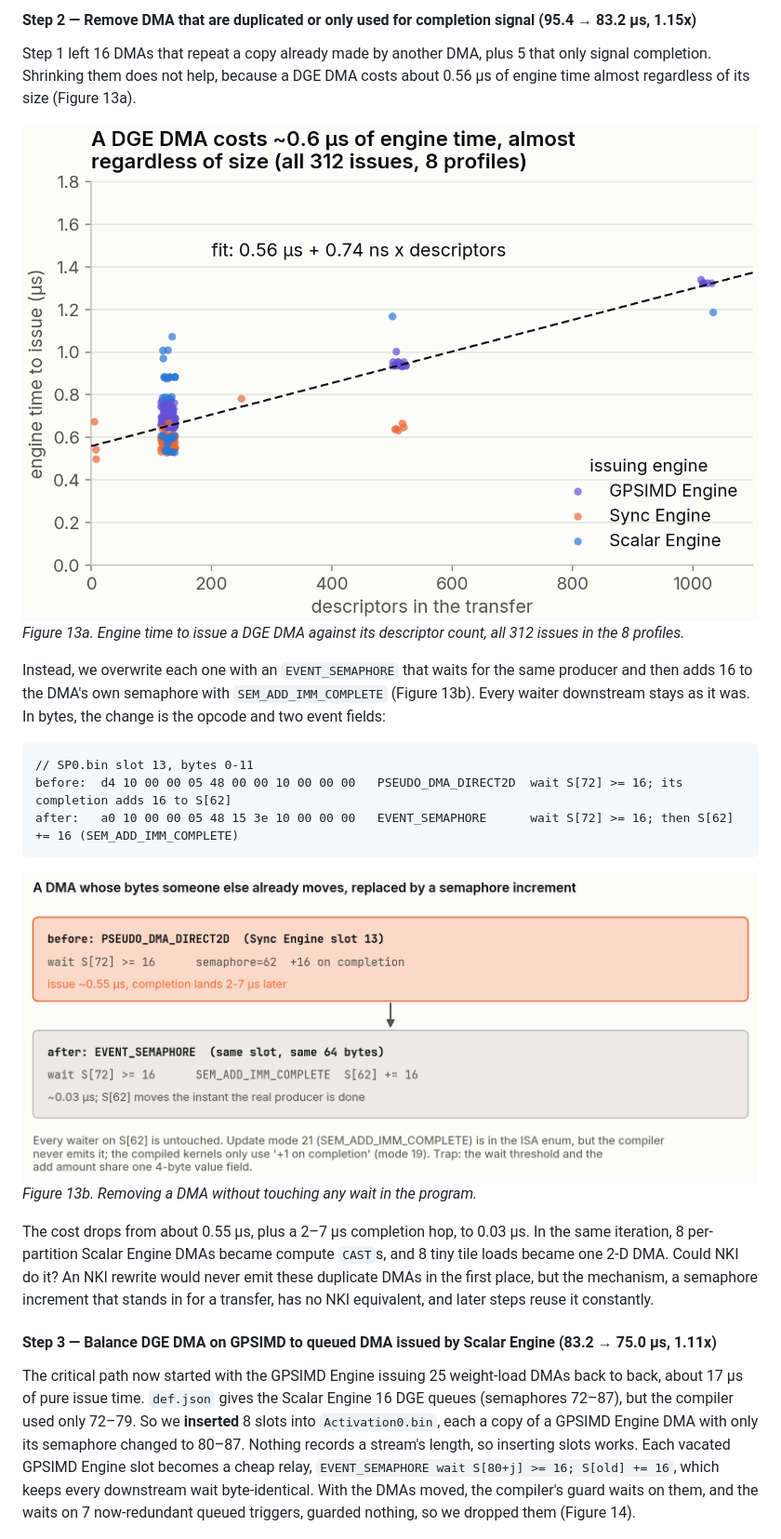
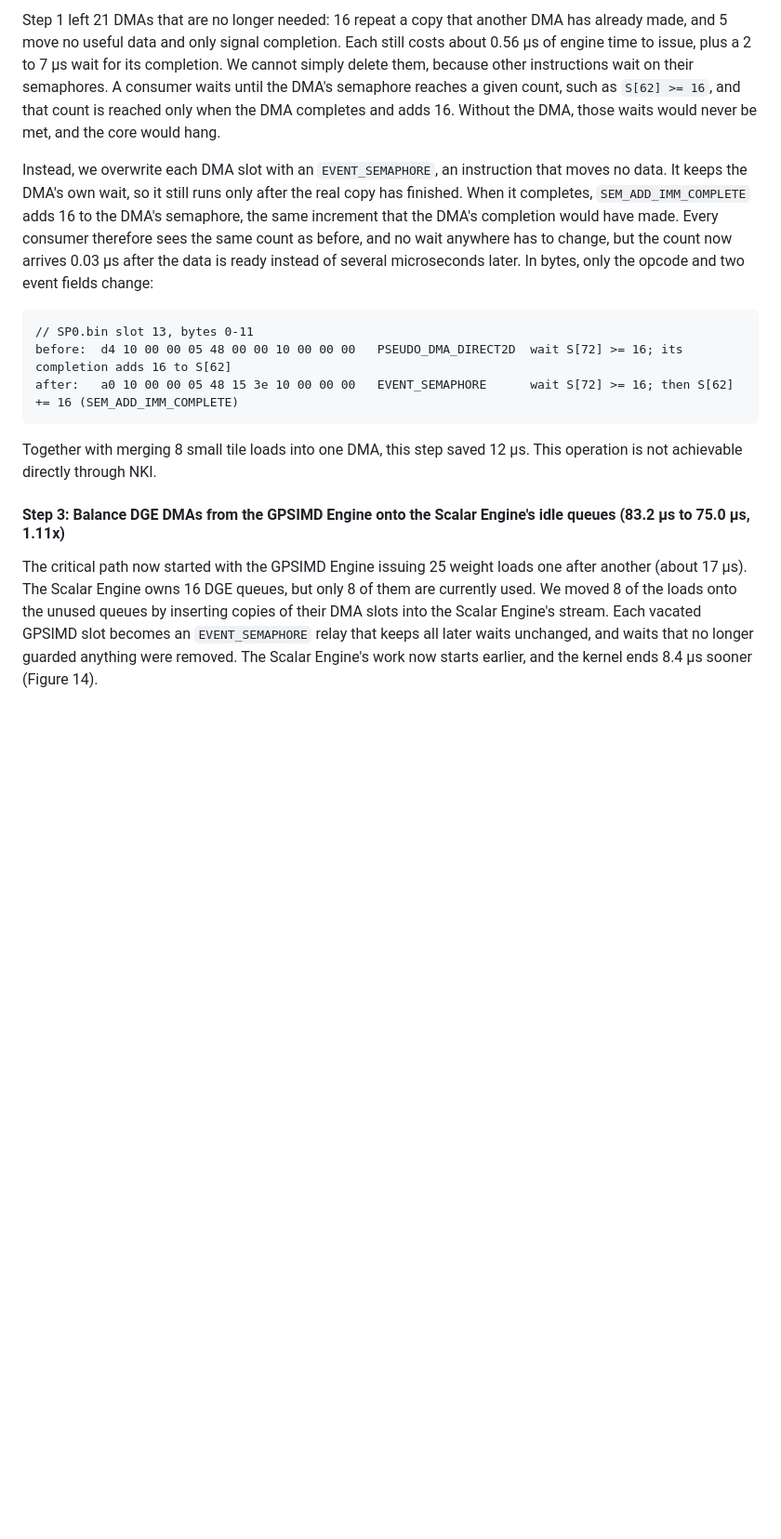
Before and after one commit to OswaldHe/neuron-neff-doc, a Markdown page: BLOG.md, the part around one of its changes. Shown at 93% size. Rendered like a GitHub page; blank space fills up the shorter version.

````diff
--- a/BLOG.md
+++ b/BLOG.md
@@ -318,12 +318,10 @@ Could NKI do it? Yes, but only by giving up composition. The round trips exist b
 
-#### Step 2 — Remove DMA that are duplicated or only used for completion signal (95.4 → 83.2 µs, 1.15x)
+Step 1 left 21 DMAs that are no longer needed: 16 repeat a copy that another DMA has already made, and 5 move no useful data and only signal completion. Each still costs about 0.56 µs of engine time to issue, plus a 2 to 7 µs wait for its completion. We cannot simply delete them, because other instructions wait on their semaphores. A consumer waits until the DMA's semaphore reaches a given count, such as `S[62] >= 16`, and that count is reached only when the DMA completes and adds 16. Without the DMA, those waits would never be met, and the core would hang.
 
-Step 1 left 16 DMAs that repeat a copy already made by another DMA, plus 5 that only signal completion. Shrinking them does not help, because a DGE DMA costs about 0.56 µs of engine time almost regardless of its size (Figure 13a).
+Instead, we overwrite each DMA slot with an `EVENT_SEMAPHORE`, an instruction that moves no data. It keeps the DMA's own wait, so it still runs only after the real copy has finished. When it completes, `SEM_ADD_IMM_COMPLETE` adds 16 to the DMA's semaphore, the same increment that the DMA's completion would have made. Every consumer therefore sees the same count as before, and no wait anywhere has to change, but the count now arrives 0.03 µs after the data is ready instead of several microseconds later. In bytes, only the opcode and two event fields change:
 
-![Figure 13a: DGE issue cost](figs/fig13a_dge_issue_cost.png)
-*Figure 13a. Engine time to issue a DGE DMA against its descriptor count, all 312 issues in the 8 profiles.*
-
-Instead, we overwrite each one with an `EVENT_SEMAPHORE` that waits for the same producer and then adds 16 to the DMA's own semaphore with `SEM_ADD_IMM_COMPLETE` (Figure 13b). Every waiter downstream stays as it was. In bytes, the change is the opcode and two event fields:
+<!-- ![Figure 13a: DGE issue cost](figs/fig13a_dge_issue_cost.png)
+*Figure 13a. Engine time to issue a DGE DMA against its descriptor count, all 312 issues in the 8 profiles.* -->
 
 ```text
 // SP0.bin slot 13, bytes 0-11
@@ -331,14 +329,14 @@ before:  d4 10 00 00 05 48 00 00 10 00 00 00   PSEUDO_DMA_DIRECT2D  wait S[72] >
 after:   a0 10 00 00 05 48 15 3e 10 00 00 00   EVENT_SEMAPHORE      wait S[72] >= 16; then S[62] += 16 (SEM_ADD_IMM_COMPLETE)
 ```
 
-![Figure 13b: DMA replaced by a semaphore add](figs/fig13b_step2_sem_add.png)
-*Figure 13b. Removing a DMA without touching any wait in the program.*
+<!-- ![Figure 13b: DMA replaced by a semaphore add](figs/fig13b_step2_sem_add.png)
+*Figure 13b. Removing a DMA without touching any wait in the program.* -->
 
-The cost drops from about 0.55 µs, plus a 2–7 µs completion hop, to 0.03 µs. In the same iteration, 8 per-partition Scalar Engine DMAs became compute `CAST`s, and 8 tiny tile loads became one 2-D DMA. Could NKI do it? An NKI rewrite would never emit these duplicate DMAs in the first place, but the mechanism, a semaphore increment that stands in for a transfer, has no NKI equivalent, and later steps reuse it constantly.
+Together with merging 8 small tile loads into one DMA, this step saved 12 µs. This operation is not achievable directly through NKI.
 
-#### Step 3 — Balance DGE DMA on GPSIMD to queued DMA issued by Scalar Engine (83.2 → 75.0 µs, 1.11x)
+#### Step 3: Balance DGE DMAs from the GPSIMD Engine onto the Scalar Engine's idle queues (83.2 µs to 75.0 µs, 1.11x)
 
-The critical path now started with the GPSIMD Engine issuing 25 weight-load DMAs back to back, about 17 µs of pure issue time. `def.json` gives the Scalar Engine 16 DGE queues (semaphores 72–87), but the compiler used only 72–79. So we **inserted** 8 slots into `Activation0.bin`, each a copy of a GPSIMD Engine DMA with only its semaphore changed to 80–87. Nothing records a stream's length, so inserting slots works. Each vacated GPSIMD Engine slot becomes a cheap relay, `EVENT_SEMAPHORE wait S[80+j] >= 16; S[old] += 16`, which keeps every downstream wait byte-identical. With the DMAs moved, the compiler's guard waits on them, and the waits on 7 now-redundant queued triggers, guarded nothing, so we dropped them (Figure 14).
+The critical path now started with the GPSIMD Engine issuing 25 weight loads one after another (about 17 µs). The Scalar Engine owns 16 DGE queues, but only 8 of them are currently used. We moved 8 of the loads onto the unused queues by inserting copies of their DMA slots into the Scalar Engine's stream. Each vacated GPSIMD slot becomes an `EVENT_SEMAPHORE` relay that keeps all later waits unchanged, and waits that no longer guarded anything were removed. The Scalar Engine's work now starts earlier, and the kernel ends 8.4 µs sooner (Figure 14).
 
 ![Figure 14: GPSIMD and Scalar Engines before and after step 3](figs/fig14_step3_queues.png)
 *Figure 14. One profiled run of iterations 2 and 3, from the first instruction to the end of the kernel. Eight of the GPSIMD Engine's serial weight loads (orange) move to the Scalar Engine, so the Scalar Engine's work starts earlier and this run ends 8.4 µs sooner.*
````
Also changed, not shown: other parts of BLOG.md (+22 -30 lines), figs/fig10_gdn_waterfall.png, figs/fig15_step4_tables.png, figs/fig16_step5_pack.png, 2 other files.
